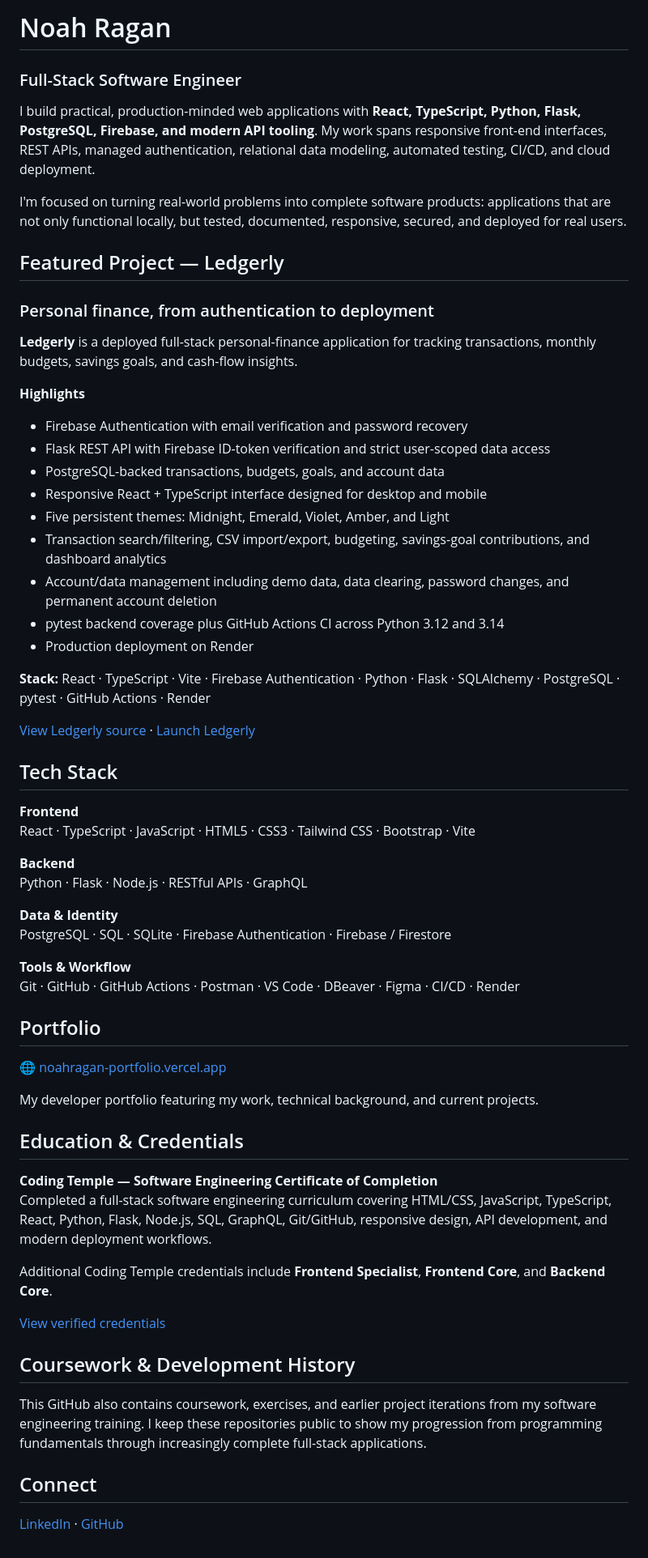
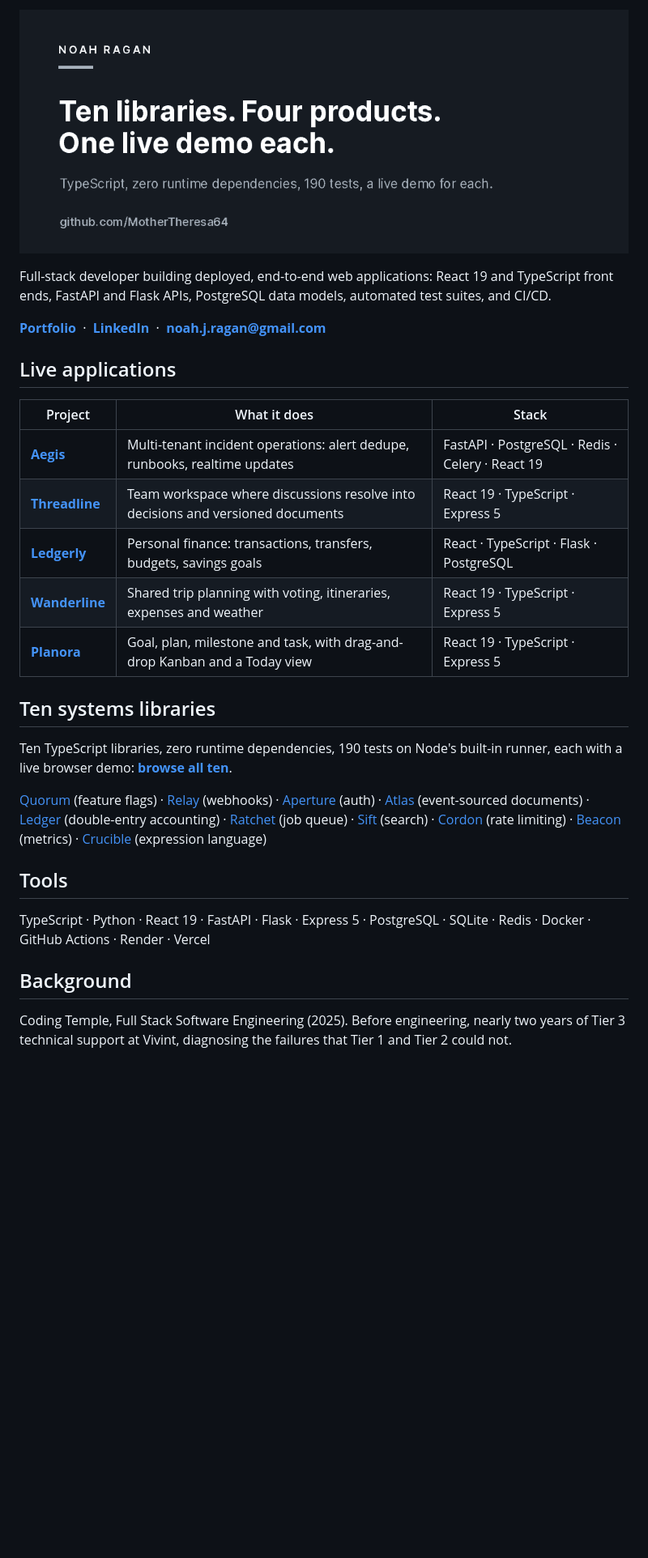
Before and after one commit to MotherTheresa64/MotherTheresa64, a Markdown page: README.md, the part around the change. Shown at 81% size. GitHub-like rendering; pictures changed too: assets/profile-card.png (added); blank space fills up the shorter version.

Commit message:
Add profile banner and refresh the project list

```diff
--- a/README.md
+++ b/README.md
@@ -1,65 +1,42 @@
-# Noah Ragan
+![Noah Ragan, full-stack developer](assets/profile-card.png)
 
-### Full-Stack Software Engineer
+Full-stack developer building deployed, end-to-end web applications: React 19 and TypeScript front
+ends, FastAPI and Flask APIs, PostgreSQL data models, automated test suites, and CI/CD.
 
-I build practical, production-minded web applications with **React, TypeScript, Python, Flask, PostgreSQL, Firebase, and modern API tooling**. My work spans responsive front-end interfaces, REST APIs, managed authentication, relational data modeling, automated testing, CI/CD, and cloud deployment.
+**[Portfolio](https://noahragan-portfolio.vercel.app)** &nbsp;·&nbsp; **[LinkedIn](https://www.linkedin.com/in/njragandev/)** &nbsp;·&nbsp; **noah.j.ragan@gmail.com**
 
-I'm focused on turning real-world problems into complete software products: applications that are not only functional locally, but tested, documented, responsive, secured, and deployed for real users.
+## Live applications
 
-## Featured Project — Ledgerly
+| Project | What it does | Stack |
+| --- | --- | --- |
+| **[Aegis](https://aegis-web-jvlk.onrender.com)** | Multi-tenant incident operations: alert dedupe, runbooks, realtime updates | FastAPI · PostgreSQL · Redis · Celery · React 19 |
+| **[Threadline](https://threadline-ga8w.onrender.com)** | Team workspace where discussions resolve into decisions and versioned documents | React 19 · TypeScript · Express 5 |
+| **[Ledgerly](https://ledgerly-web-knmt.onrender.com)** | Personal finance: transactions, transfers, budgets, savings goals | React · TypeScript · Flask · PostgreSQL |
+| **[Wanderline](https://wanderline-s1yv.onrender.com)** | Shared trip planning with voting, itineraries, expenses and weather | React 19 · TypeScript · Express 5 |
+| **[Planora](https://planora-zlxv.onrender.com)** | Goal, plan, milestone and task, with drag-and-drop Kanban and a Today view | React 19 · TypeScript · Express 5 |
 
-### Personal finance, from authentication to deployment
+## Ten systems libraries
 
-**Ledgerly** is a deployed full-stack personal-finance application for tracking transactions, monthly budgets, savings goals, and cash-flow insights.
+Ten TypeScript libraries, zero runtime dependencies, 190 tests on Node's built-in runner, each
+with a live browser demo: **[browse all ten](https://mothertheresa64.github.io/ten-demos/)**.
 
-**Highlights**
-- Firebase Authentication with email verification and password recovery
-- Flask REST API with Firebase ID-token verification and strict user-scoped data access
-- PostgreSQL-backed transactions, budgets, goals, and account data
-- Responsive React + TypeScript interface designed for desktop and mobile
-- Five persistent themes: Midnight, Emerald, Violet, Amber, and Light
-- Transaction search/filtering, CSV import/export, budgeting, savings-goal contributions, and dashboard analytics
-- Account/data management including demo data, data clearing, password changes, and permanent account deletion
-- pytest backend coverage plus GitHub Actions CI across Python 3.12 and 3.14
-- Production deployment on Render
+[Quorum](https://github.com/MotherTheresa64/Quorum) (feature flags) ·
+[Relay](https://github.com/MotherTheresa64/Relay) (webhooks) ·
+[Aperture](https://github.com/MotherTheresa64/Aperture) (auth) ·
+[Atlas](https://github.com/MotherTheresa64/Atlas) (event-sourced documents) ·
+[Ledger](https://github.com/MotherTheresa64/Ledger) (double-entry accounting) ·
+[Ratchet](https://github.com/MotherTheresa64/Ratchet) (job queue) ·
+[Sift](https://github.com/MotherTheresa64/Sift) (search) ·
+[Cordon](https://github.com/MotherTheresa64/Cordon) (rate limiting) ·
+[Beacon](https://github.com/MotherTheresa64/Beacon) (metrics) ·
+[Crucible](https://github.com/MotherTheresa64/Crucible) (expression language)
 
-**Stack:** React · TypeScript · Vite · Firebase Authentication · Python · Flask · SQLAlchemy · PostgreSQL · pytest · GitHub Actions · Render
+## Tools
 
-[View Ledgerly source](https://github.com/MotherTheresa64/Ledgerly) · [Launch Ledgerly](https://ledgerly-web-knmt.onrender.com/)
+TypeScript · Python · React 19 · FastAPI · Flask · Express 5 · PostgreSQL · SQLite · Redis ·
+Docker · GitHub Actions · Render · Vercel
 
-## Tech Stack
+## Background
 
-**Frontend**
-React · TypeScript · JavaScript · HTML5 · CSS3 · Tailwind CSS · Bootstrap · Vite
-
-**Backend**
-Python · Flask · Node.js · RESTful APIs · GraphQL
-
-**Data & Identity**
-PostgreSQL · SQL · SQLite · Firebase Authentication · Firebase / Firestore
-
-**Tools & Workflow**
-Git · GitHub · GitHub Actions · Postman · VS Code · DBeaver · Figma · CI/CD · Render
-
-## Portfolio
-
-🌐 [noahragan-portfolio.vercel.app](https://noahragan-portfolio.vercel.app/)
-
-My developer portfolio featuring my work, technical background, and current projects.
-
-## Education & Credentials
-
-**Coding Temple — Software Engineering Certificate of Completion**
-Completed a full-stack software engineering curriculum covering HTML/CSS, JavaScript, TypeScript, React, Python, Flask, Node.js, SQL, GraphQL, Git/GitHub, responsive design, API development, and modern deployment workflows.
-
-Additional Coding Temple credentials include **Frontend Specialist**, **Frontend Core**, and **Backend Core**.
-
-[View verified credentials](https://www.credential.net/profile/noahragan638794/wallet)
-
-## Coursework & Development History
-
-This GitHub also contains coursework, exercises, and earlier project iterations from my software engineering training. I keep these repositories public to show my progression from programming fundamentals through increasingly complete full-stack applications.
-
-## Connect
-
-[LinkedIn](https://www.linkedin.com/in/njragandev/) · [GitHub](https://github.com/MotherTheresa64)
+Coding Temple, Full Stack Software Engineering (2025). Before engineering, nearly two years of
+Tier 3 technical support at Vivint, diagnosing the failures that Tier 1 and Tier 2 could not.
```
